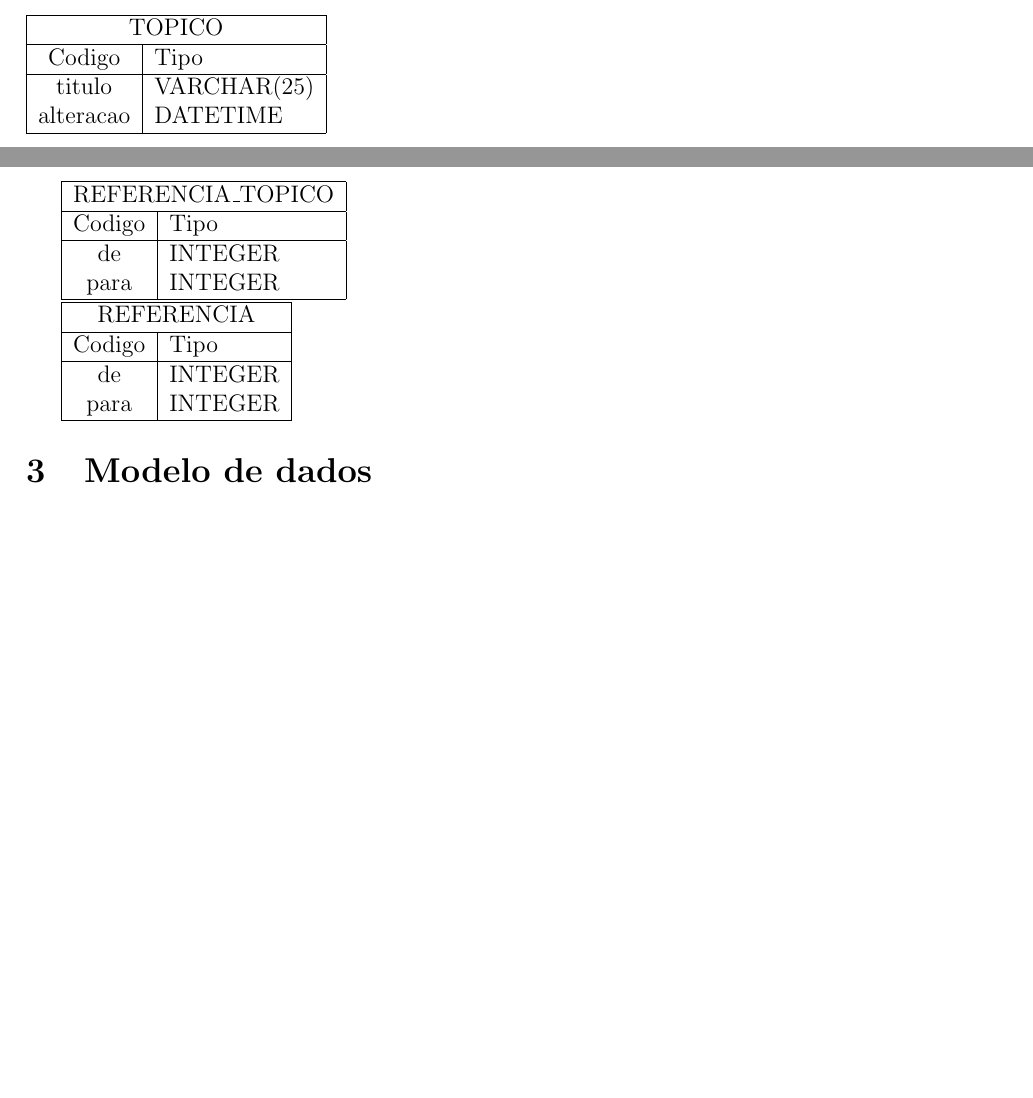
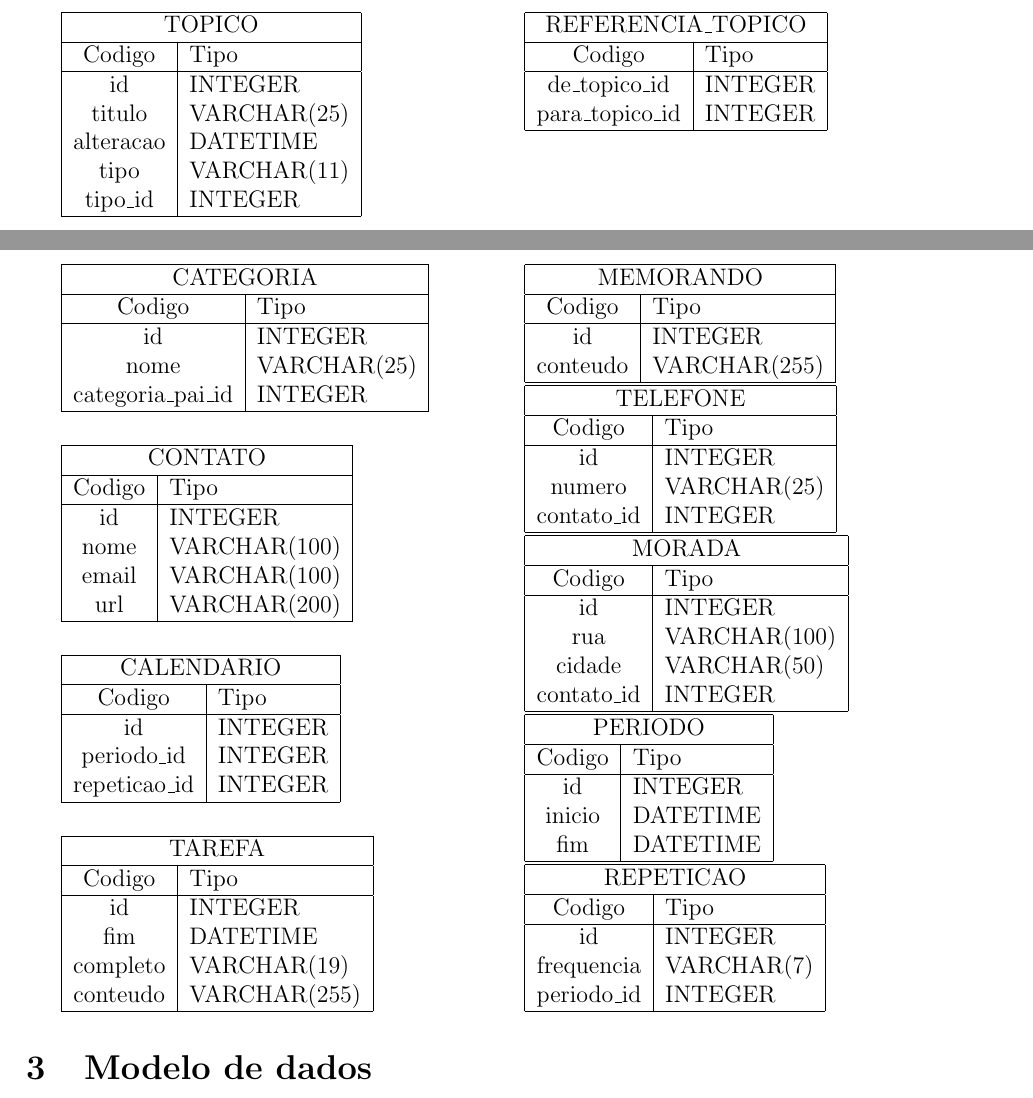
Before and after one commit to pedosb/tbda, a LaTeX document (trab2/relatorio.tex): two parts of pages 1 and 2 of 2, joined at a grey line, cut so that both start at the same text, the shorter picture padded with empty space. Compiled offline with pdfLaTeX.

Commit message:
fim de adicao das tabelas do modelo relacional

```diff
--- a/trab2/relatorio.tex
+++ b/trab2/relatorio.tex
@@ -35,30 +35,105 @@
 
 \section{Modelo relacional}
 
+	\begin{multicols}{2}
+
 		\begin{tabular}{|c|l|} \hline
 			\multicolumn{2}{|c|}{TOPICO} \\ \hline
 			Codigo & Tipo \\ \hline
+			id & INTEGER \\
 			titulo & VARCHAR(25) \\
-		alteracao & DATETIME \\ \hline
+			alteracao & DATETIME \\
+			tipo & VARCHAR(11) \\
+			tipo\_id & INTEGER \\ \hline
 		\end{tabular}
 
 		\begin{tabular}{|c|l|} \hline
 			\multicolumn{2}{|c|}{REFERENCIA\_TOPICO} \\ \hline
 			Codigo & Tipo \\ \hline
-		de & INTEGER \\
-		para & INTEGER \\ \hline
+			de\_topico\_id  & INTEGER \\
+			para\_topico\_id & INTEGER \\ \hline
 		\end{tabular}
 
 		\begin{tabular}{|c|l|} \hline
-		\multicolumn{2}{|c|}{REFERENCIA} \\ \hline
+			\multicolumn{2}{|c|}{CATEGORIA} \\ \hline
 			Codigo & Tipo \\ \hline
-		de & INTEGER \\
-		para & INTEGER \\ \hline
+			id & INTEGER \\
+			nome & VARCHAR(25) \\
+			categoria\_pai\_id & INTEGER \\ \hline
 		\end{tabular}
+
+		\begin{tabular}{|c|l|} \hline
+			\multicolumn{2}{|c|}{CONTATO} \\ \hline
+			Codigo & Tipo \\ \hline
+			id & INTEGER \\
+			nome & VARCHAR(100) \\
+			email & VARCHAR(100) \\
+			url & VARCHAR(200) \\ \hline
+		\end{tabular}
+
+		\begin{tabular}{|c|l|} \hline
+			\multicolumn{2}{|c|}{CALENDARIO} \\ \hline
+			Codigo & Tipo \\ \hline
+			id & INTEGER \\
+			periodo\_id & INTEGER \\
+			repeticao\_id & INTEGER \\ \hline
+		\end{tabular}
+
+		\begin{tabular}{|c|l|} \hline
+			\multicolumn{2}{|c|}{TAREFA} \\ \hline
+			Codigo & Tipo \\ \hline
+			id & INTEGER \\
+			fim & DATETIME \\
+			completo & VARCHAR(19) \\
+			conteudo & VARCHAR(255) \\ \hline
+		\end{tabular}
+
+		\begin{tabular}{|c|l|} \hline
+			\multicolumn{2}{|c|}{MEMORANDO} \\ \hline
+			Codigo & Tipo \\ \hline
+			id & INTEGER \\
+			conteudo & VARCHAR(255) \\ \hline
+		\end{tabular}
+
+		\begin{tabular}{|c|l|} \hline
+			\multicolumn{2}{|c|}{TELEFONE} \\ \hline
+			Codigo & Tipo \\ \hline
+			id & INTEGER \\
+			numero & VARCHAR(25) \\
+			contato\_id & INTEGER \\ \hline
+		\end{tabular}
+
+		\begin{tabular}{|c|l|} \hline
+			\multicolumn{2}{|c|}{MORADA} \\ \hline
+			Codigo & Tipo \\ \hline
+			id & INTEGER \\
+			rua & VARCHAR(100) \\
+			cidade & VARCHAR(50) \\
+			contato\_id & INTEGER \\ \hline
+		\end{tabular}
+
+		\begin{tabular}{|c|l|} \hline
+			\multicolumn{2}{|c|}{PERIODO} \\ \hline
+			Codigo & Tipo \\ \hline
+			id & INTEGER \\
+			inicio & DATETIME \\
+			fim & DATETIME \\ \hline
+		\end{tabular}
+
+		\begin{tabular}{|c|l|} \hline
+			\multicolumn{2}{|c|}{REPETICAO} \\ \hline
+			Codigo & Tipo \\ \hline
+			id & INTEGER \\
+			frequencia & VARCHAR(7) \\
+			periodo\_id & INTEGER \\ \hline
+		\end{tabular}
+
+	\end{multicols}
 
 \section{Modelo de dados}
 
 	\begin{multicols}{2}
+
 		\begin{tabular}{|c|l|} \hline
 			\multirow{4}{*}{TOPICO}
 			& titulo VARCHAR(25) \\
```
Also changed, not shown: trab2/relatorio.tex (3 more changed lines). Lines whose indentation alone changed are shown as unchanged.
